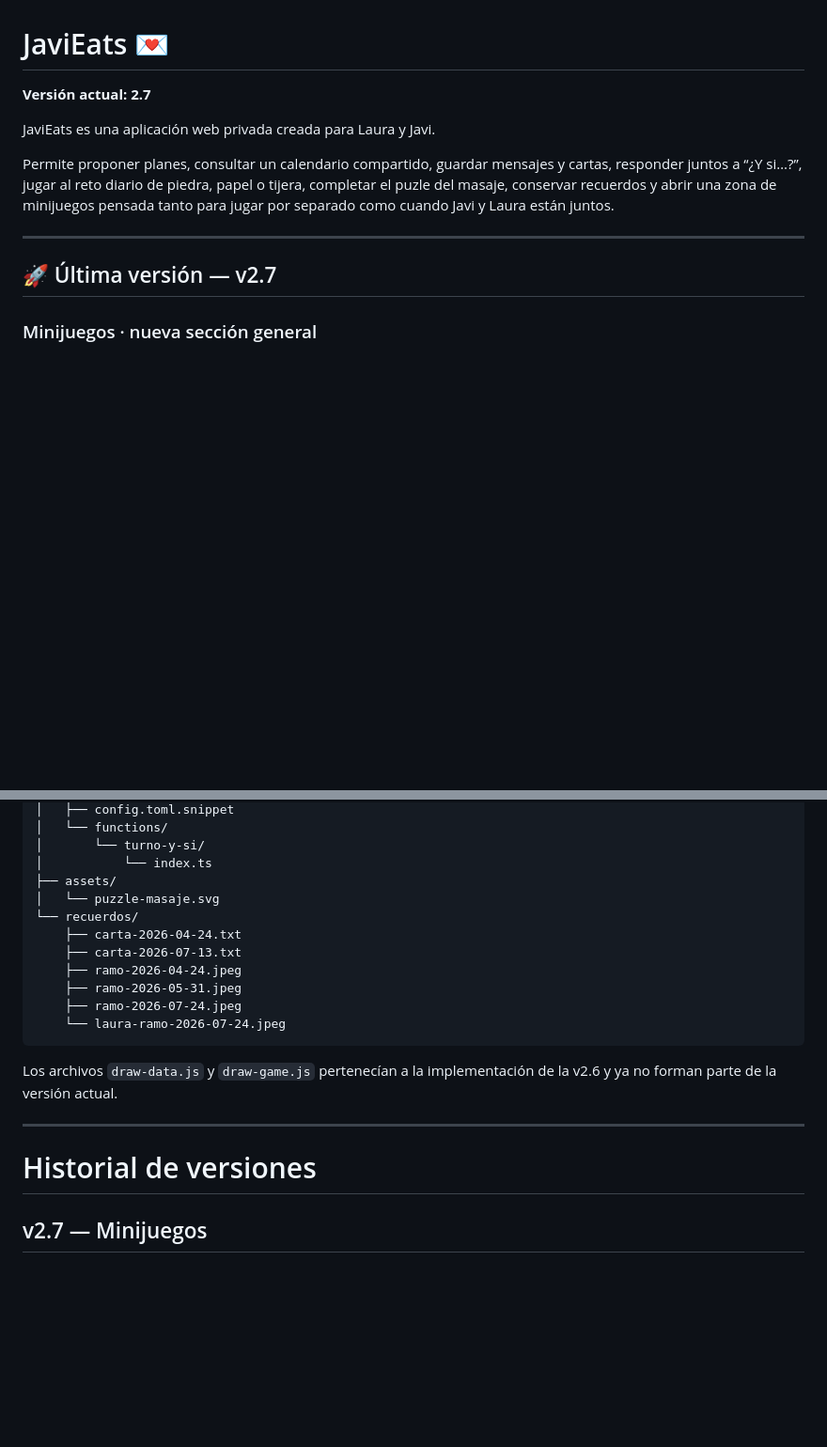
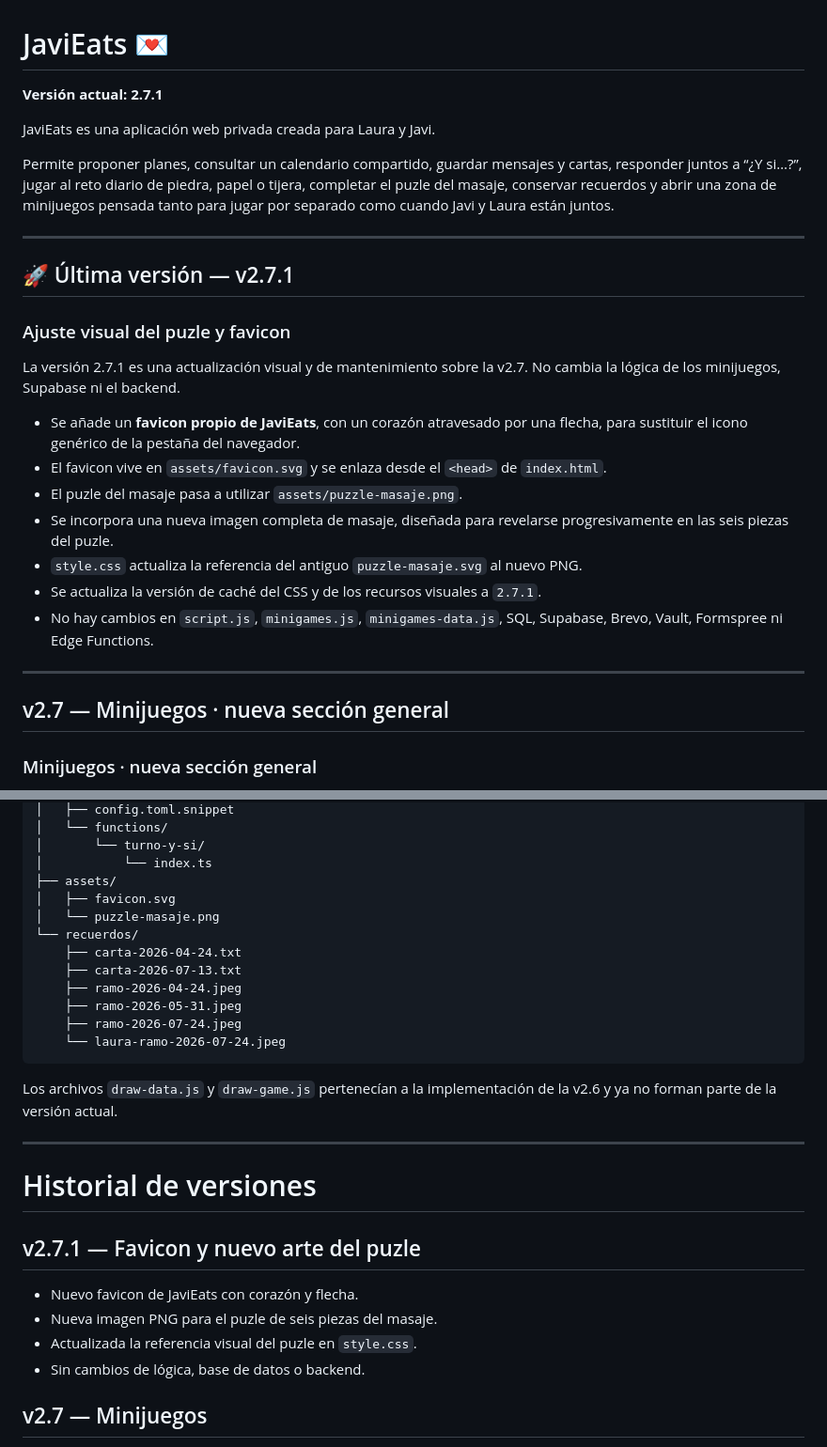
Before and after one commit to javiermontoro11/weblaura, a Markdown page: README.md, 2 parts joined by grey strips. Shown at 94% size. Rendered like a GitHub page; blank space fills up the shorter version.

Commit message:
Update README.md VERSION 2.7.1

```diff
--- a/README.md
+++ b/README.md
@@ -1,6 +1,6 @@
 # JaviEats 💌
 
-**Versión actual: 2.7**
+**Versión actual: 2.7.1**
 
 JaviEats es una aplicación web privada creada para Laura y Javi.
 
@@ -8,7 +8,23 @@ Permite proponer planes, consultar un calendario compartido, guardar mensajes y
 
 ---
 
-## 🚀 Última versión — v2.7
+## 🚀 Última versión — v2.7.1
+
+### Ajuste visual del puzle y favicon
+
+La versión 2.7.1 es una actualización visual y de mantenimiento sobre la v2.7. No cambia la lógica de los minijuegos, Supabase ni el backend.
+
+- Se añade un **favicon propio de JaviEats**, con un corazón atravesado por una flecha, para sustituir el icono genérico de la pestaña del navegador.
+- El favicon vive en `assets/favicon.svg` y se enlaza desde el `<head>` de `index.html`.
+- El puzle del masaje pasa a utilizar `assets/puzzle-masaje.png`.
+- Se incorpora una nueva imagen completa de masaje, diseñada para revelarse progresivamente en las seis piezas del puzle.
+- `style.css` actualiza la referencia del antiguo `puzzle-masaje.svg` al nuevo PNG.
+- Se actualiza la versión de caché del CSS y de los recursos visuales a `2.7.1`.
+- No hay cambios en `script.js`, `minigames.js`, `minigames-data.js`, SQL, Supabase, Brevo, Vault, Formspree ni Edge Functions.
+
+---
+
+## v2.7 — Minijuegos · nueva sección general
 
 ### Minijuegos · nueva sección general
 
@@ -661,7 +677,8 @@ JaviEats/
 │       └── turno-y-si/
 │           └── index.ts
 ├── assets/
-│   └── puzzle-masaje.svg
+│   ├── favicon.svg
+│   └── puzzle-masaje.png
 └── recuerdos/
     ├── carta-2026-04-24.txt
     ├── carta-2026-07-13.txt
@@ -676,6 +693,13 @@ Los archivos `draw-data.js` y `draw-game.js` pertenecían a la implementación d
 ---
 
 # Historial de versiones
+
+## v2.7.1 — Favicon y nuevo arte del puzle
+
+- Nuevo favicon de JaviEats con corazón y flecha.
+- Nueva imagen PNG para el puzle de seis piezas del masaje.
+- Actualizada la referencia visual del puzle en `style.css`.
+- Sin cambios de lógica, base de datos o backend.
 
 ## v2.7 — Minijuegos
 
```
